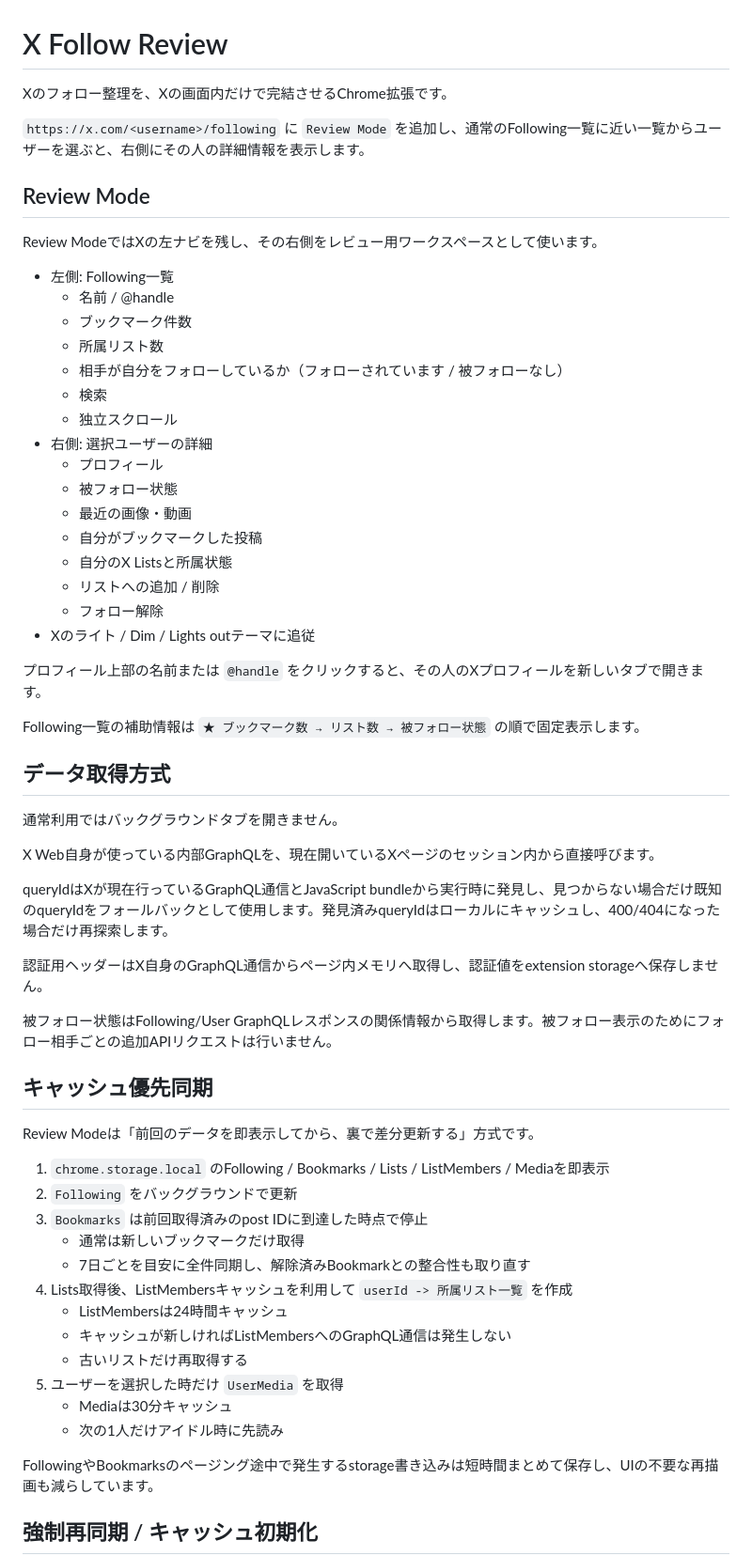
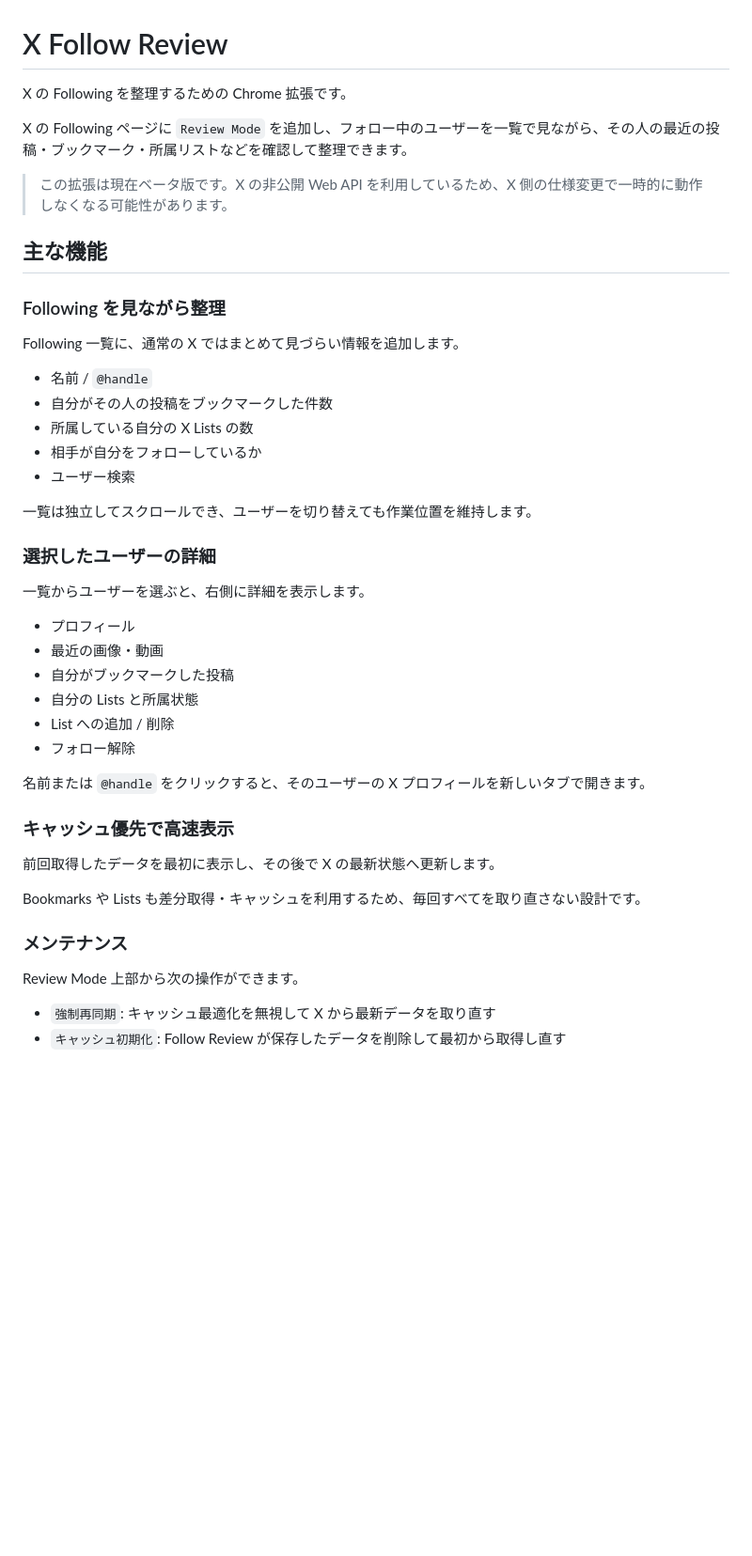
Before and after one commit to pealsha/x-follow-review, a Markdown page: README.md, the part around one of its changes. Shown at 94% size. GitHub-like rendering; blank space fills up the shorter version.

```diff
--- a/README.md
+++ b/README.md
@@ -1,64 +1,48 @@
 # X Follow Review
 
-Xのフォロー整理を、Xの画面内だけで完結させるChrome拡張です。
+X の Following を整理するための Chrome 拡張です。
 
-`https://x.com/<username>/following` に `Review Mode` を追加し、通常のFollowing一覧に近い一覧からユーザーを選ぶと、右側にその人の詳細情報を表示します。
+X の Following ページに `Review Mode` を追加し、フォロー中のユーザーを一覧で見ながら、その人の最近の投稿・ブックマーク・所属リストなどを確認して整理できます。
 
-## Review Mode
+> この拡張は現在ベータ版です。X の非公開 Web API を利用しているため、X 側の仕様変更で一時的に動作しなくなる可能性があります。
 
-Review ModeではXの左ナビを残し、その右側をレビュー用ワークスペースとして使います。
+## 主な機能
 
-- 左側: Following一覧
-  - 名前 / @handle
-  - ブックマーク件数
-  - 所属リスト数
-  - 相手が自分をフォローしているか（フォローされています / 被フォローなし）
-  - 検索
-  - 独立スクロール
-- 右側: 選択ユーザーの詳細
-  - プロフィール
-  - 被フォロー状態
-  - 最近の画像・動画
-  - 自分がブックマークした投稿
-  - 自分のX Listsと所属状態
-  - リストへの追加 / 削除
-  - フォロー解除
-- Xのライト / Dim / Lights outテーマに追従
+### Following を見ながら整理
 
-プロフィール上部の名前または `@handle` をクリックすると、その人のXプロフィールを新しいタブで開きます。
+Following 一覧に、通常の X ではまとめて見づらい情報を追加します。
 
-Following一覧の補助情報は `★ ブックマーク数 → リスト数 → 被フォロー状態` の順で固定表示します。
+- 名前 / `@handle`
+- 自分がその人の投稿をブックマークした件数
+- 所属している自分の X Lists の数
+- 相手が自分をフォローしているか
+- ユーザー検索
 
-## データ取得方式
+一覧は独立してスクロールでき、ユーザーを切り替えても作業位置を維持します。
 
-通常利用ではバックグラウンドタブを開きません。
+### 選択したユーザーの詳細
 
-X Web自身が使っている内部GraphQLを、現在開いているXページのセッション内から直接呼びます。
+一覧からユーザーを選ぶと、右側に詳細を表示します。
 
-queryIdはXが現在行っているGraphQL通信とJavaScript bundleから実行時に発見し、見つからない場合だけ既知のqueryIdをフォールバックとして使用します。発見済みqueryIdはローカルにキャッシュし、400/404になった場合だけ再探索します。
+- プロフィール
+- 最近の画像・動画
+- 自分がブックマークした投稿
+- 自分の Lists と所属状態
+- List への追加 / 削除
+- フォロー解除
 
-認証用ヘッダーはX自身のGraphQL通信からページ内メモリへ取得し、認証値をextension storageへ保存しません。
+名前または `@handle` をクリックすると、そのユーザーの X プロフィールを新しいタブで開きます。
 
-被フォロー状態はFollowing/User GraphQLレスポンスの関係情報から取得します。被フォロー表示のためにフォロー相手ごとの追加APIリクエストは行いません。
+### キャッシュ優先で高速表示
 
-## キャッシュ優先同期
+前回取得したデータを最初に表示し、その後で X の最新状態へ更新します。
 
-Review Modeは「前回のデータを即表示してから、裏で差分更新する」方式です。
+Bookmarks や Lists も差分取得・キャッシュを利用するため、毎回すべてを取り直さない設計です。
 
-1. `chrome.storage.local` のFollowing / Bookmarks / Lists / ListMembers / Mediaを即表示
-2. `Following` をバックグラウンドで更新
-3. `Bookmarks` は前回取得済みのpost IDに到達した時点で停止
-   - 通常は新しいブックマークだけ取得
-   - 7日ごとを目安に全件同期し、解除済みBookmarkとの整合性も取り直す
-4. Lists取得後、ListMembersキャッシュを利用して `userId -> 所属リスト一覧` を作成
-   - ListMembersは24時間キャッシュ
-   - キャッシュが新しければListMembersへのGraphQL通信は発生しない
-   - 古いリストだけ再取得する
-5. ユーザーを選択した時だけ `UserMedia` を取得
-   - Mediaは30分キャッシュ
-   - 次の1人だけアイドル時に先読み
+### メンテナンス
 
-FollowingやBookmarksのページング途中で発生するstorage書き込みは短時間まとめて保存し、UIの不要な再描画も減らしています。
+Review Mode 上部から次の操作ができます。
 
-## 強制再同期 / キャッシュ初期化
+- `強制再同期`: キャッシュ最適化を無視して X から最新データを取り直す
+- `キャッシュ初期化`: Follow Review が保存したデータを削除して最初から取得し直す
 
```
Also changed, not shown: other parts of README.md (+60 -73 lines).
